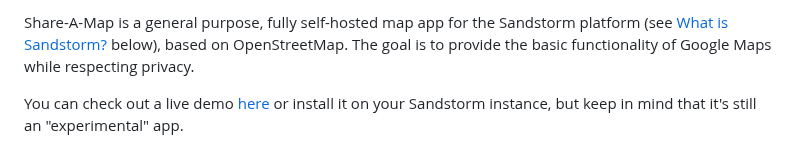
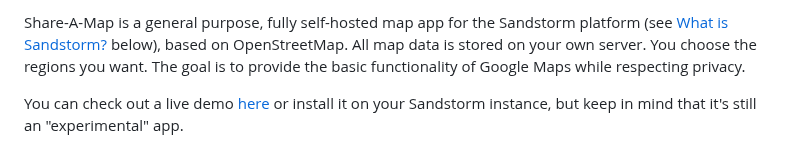
Before and after one commit to orblivion/desert-atlas, a Markdown page: README.md, the part around the change. Rendered like a GitHub page.

Commit message:
Headline what self-hosted really means

```diff
--- a/README.md
+++ b/README.md
@@ -1,4 +1,4 @@
-Share-A-Map is a general purpose, fully self-hosted map app for the Sandstorm platform (see [What is Sandstorm?](#what-is-sandstorm) below), based on OpenStreetMap. The goal is to provide the basic functionality of Google Maps while respecting privacy.
+Share-A-Map is a general purpose, fully self-hosted map app for the Sandstorm platform (see [What is Sandstorm?](#what-is-sandstorm) below), based on OpenStreetMap. All map data is stored on your own server. You choose the regions you want. The goal is to provide the basic functionality of Google Maps while respecting privacy.
 
 You can check out a live demo [here](https://apps.sandstorm.io/app/m3ctajcm6nnpce287r0a4t52ackzv7p7mmffrw88nge64fp0m8yh?experimental=true) or install it on your Sandstorm instance, but keep in mind that it's still an "experimental" app.
 
```
